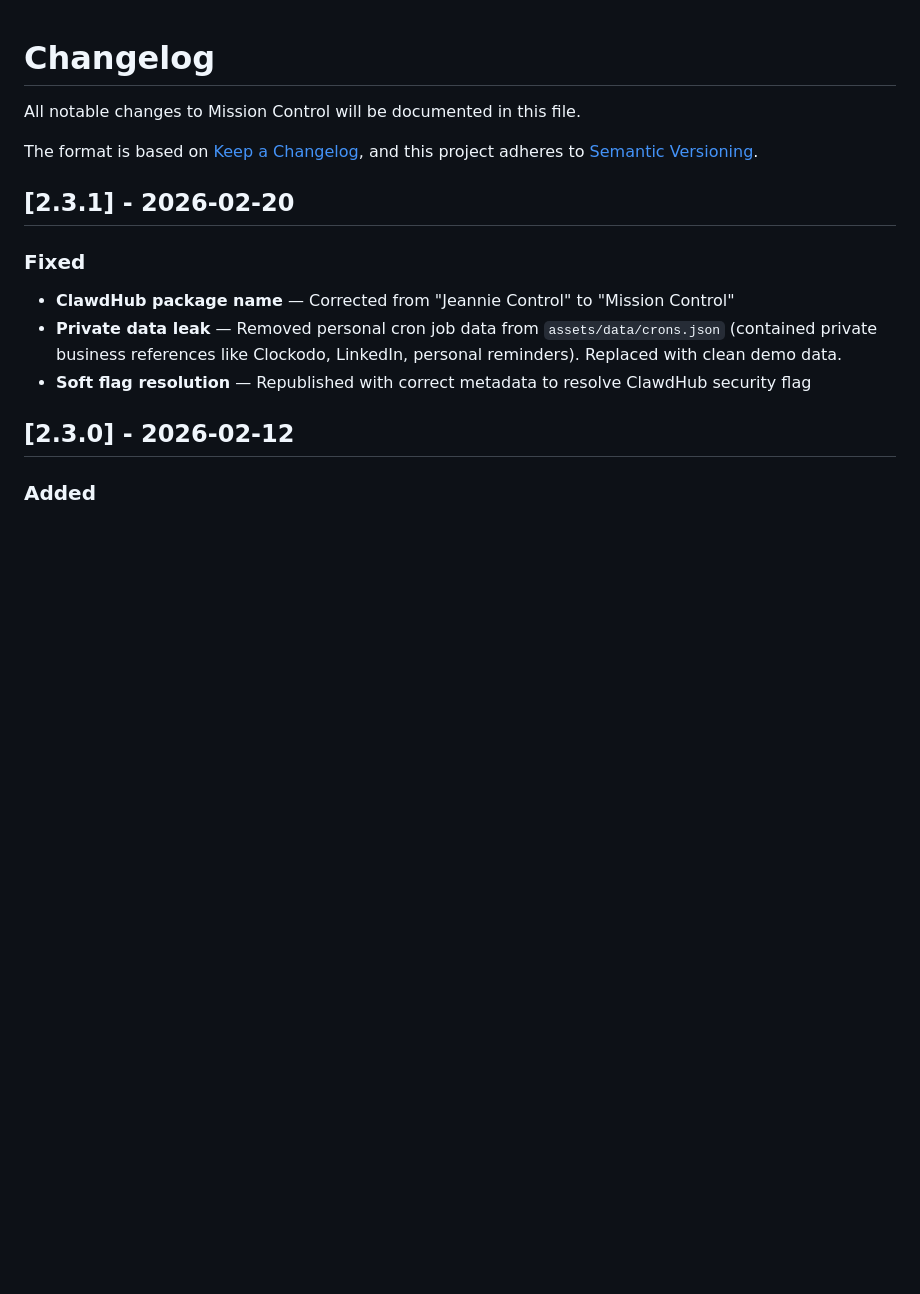
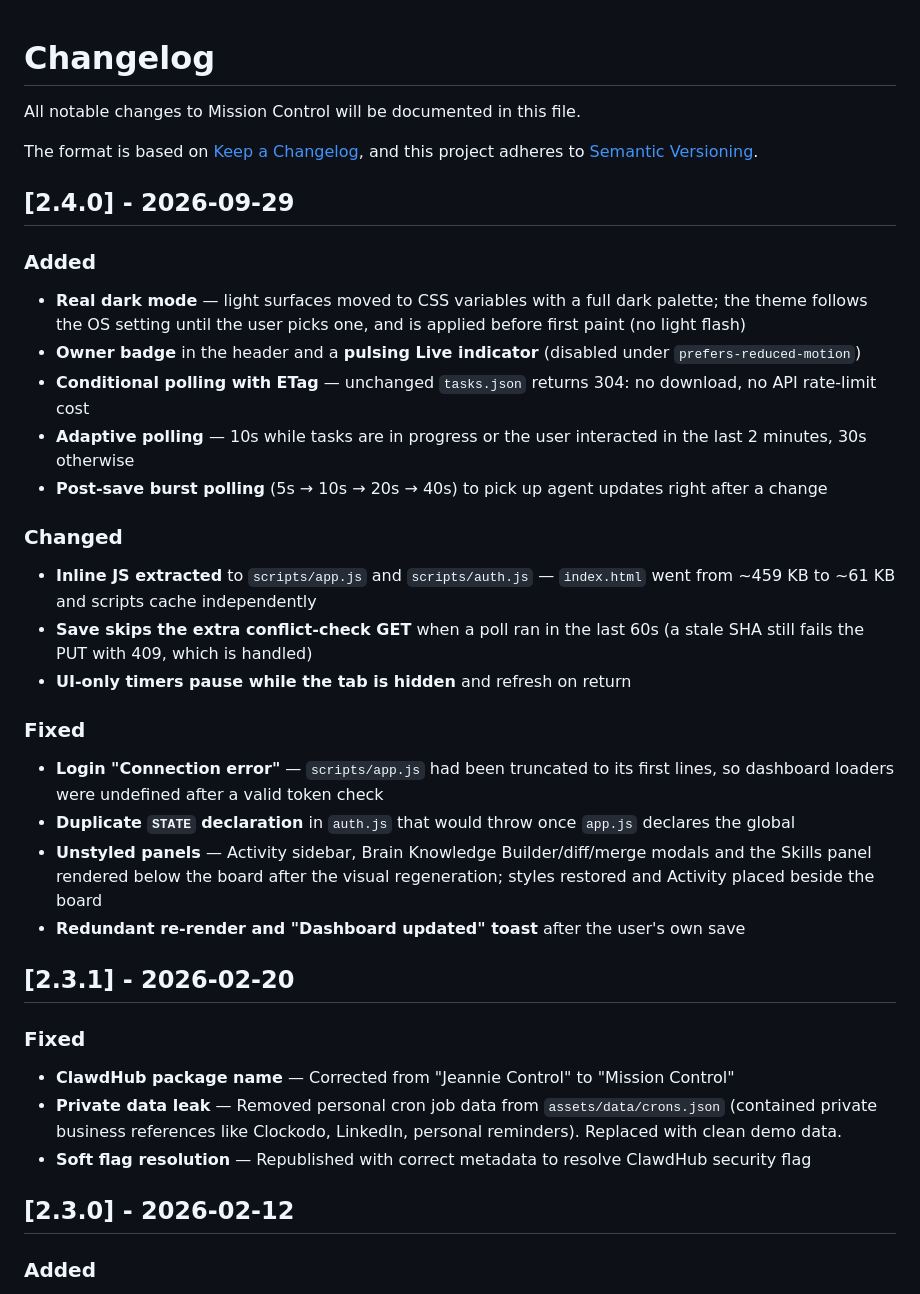
Before and after one commit to marcodg00777-sudo/openclaw-mission-control, a Markdown page: CHANGELOG.md, the part around the change. Drawn GitHub-style; blank space fills up the shorter version.

Commit message:
Document 2.4.0 changes in CHANGELOG (#6)
Claude-Session: https://claude.ai/code/session_019DeTjMWcVoQ9RmEh3NkwtN

Co-authored-by: Claude <noreply@anthropic.com>

```diff
--- a/CHANGELOG.md
+++ b/CHANGELOG.md
@@ -4,6 +4,29 @@ All notable changes to Mission Control will be documented in this file.
 
 The format is based on [Keep a Changelog](https://keepachangelog.com/en/1.0.0/),
 and this project adheres to [Semantic Versioning](https://semver.org/spec/v2.0.0.html).
+
+## [2.4.0] - 2026-09-29
+
+### Added
+
+- **Real dark mode** — light surfaces moved to CSS variables with a full dark palette; the theme follows the OS setting until the user picks one, and is applied before first paint (no light flash)
+- **Owner badge** in the header and a **pulsing Live indicator** (disabled under `prefers-reduced-motion`)
+- **Conditional polling with ETag** — unchanged `tasks.json` returns 304: no download, no API rate-limit cost
+- **Adaptive polling** — 10s while tasks are in progress or the user interacted in the last 2 minutes, 30s otherwise
+- **Post-save burst polling** (5s → 10s → 20s → 40s) to pick up agent updates right after a change
+
+### Changed
+
+- **Inline JS extracted** to `scripts/app.js` and `scripts/auth.js` — `index.html` went from ~459 KB to ~61 KB and scripts cache independently
+- **Save skips the extra conflict-check GET** when a poll ran in the last 60s (a stale SHA still fails the PUT with 409, which is handled)
+- **UI-only timers pause while the tab is hidden** and refresh on return
+
+### Fixed
+
+- **Login "Connection error"** — `scripts/app.js` had been truncated to its first lines, so dashboard loaders were undefined after a valid token check
+- **Duplicate `STATE` declaration** in `auth.js` that would throw once `app.js` declares the global
+- **Unstyled panels** — Activity sidebar, Brain Knowledge Builder/diff/merge modals and the Skills panel rendered below the board after the visual regeneration; styles restored and Activity placed beside the board
+- **Redundant re-render and "Dashboard updated" toast** after the user's own save
 
 ## [2.3.1] - 2026-02-20
 
```
